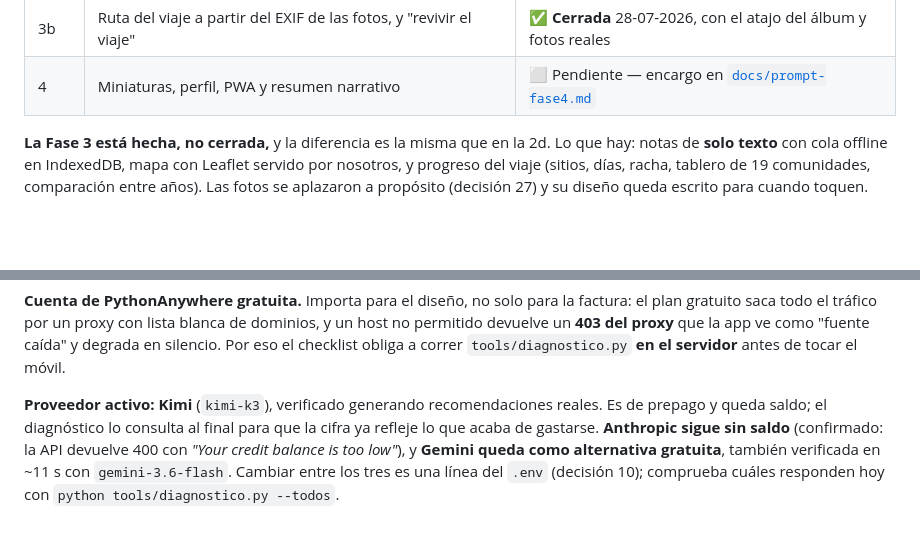
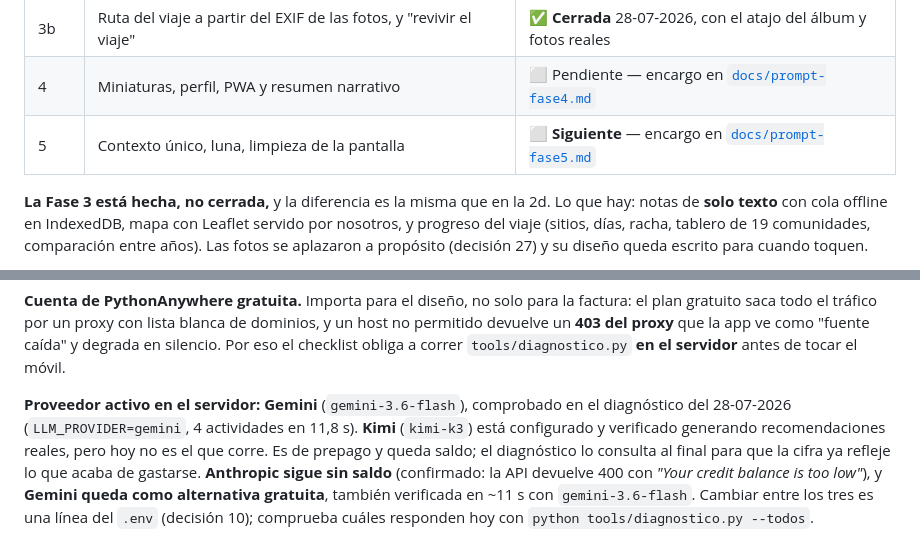
Before and after one commit to ra-and5/roadtrip, a Markdown page: CLAUDE.md, 2 parts joined by grey strips. GitHub-like rendering; blank space fills up the shorter version.

```diff
--- a/CLAUDE.md
+++ b/CLAUDE.md
@@ -136,6 +136,7 @@ python tools/importar_fotos.py --limpiar   # vacía los puntos (se regeneran imp
 | 3 | Notas geolocalizadas (cola offline) y mapa Leaflet | 🟨 Hecho; **falta validarlo en el móvil** |
 | 3b | Ruta del viaje a partir del EXIF de las fotos, y "revivir el viaje" | ✅ **Cerrada** 28-07-2026, con el atajo del álbum y fotos reales |
 | 4 | Miniaturas, perfil, PWA y resumen narrativo | ⬜ Pendiente — encargo en [`docs/prompt-fase4.md`](docs/prompt-fase4.md) |
+| 5 | Contexto único, luna, limpieza de la pantalla | ⬜ **Siguiente** — encargo en [`docs/prompt-fase5.md`](docs/prompt-fase5.md) |
 
 **La Fase 3 está hecha, no cerrada,** y la diferencia es la misma que en la 2d.
 Lo que hay: notas de **solo texto** con cola offline en IndexedDB, mapa con
@@ -263,8 +264,10 @@ dominios, y un host no permitido devuelve un **403 del proxy** que la app ve
 como "fuente caída" y degrada en silencio. Por eso el checklist obliga a correr
 `tools/diagnostico.py` **en el servidor** antes de tocar el móvil.
 
-**Proveedor activo: Kimi** (`kimi-k3`), verificado generando recomendaciones
-reales. Es de prepago y queda saldo; el diagnóstico lo consulta al final para
+**Proveedor activo en el servidor: Gemini** (`gemini-3.6-flash`), comprobado en
+el diagnóstico del 28-07-2026 (`LLM_PROVIDER=gemini`, 4 actividades en 11,8 s).
+**Kimi** (`kimi-k3`) está configurado y verificado generando recomendaciones
+reales, pero hoy no es el que corre. Es de prepago y queda saldo; el diagnóstico lo consulta al final para
 que la cifra ya refleje lo que acaba de gastarse. **Anthropic sigue sin saldo**
 (confirmado: la API devuelve 400 con *"Your credit balance is too low"*), y
 **Gemini queda como alternativa gratuita**, también verificada en ~11 s con
```
Also changed, not shown: docs/prompt-fase5.md (added, +283 -0 lines).
